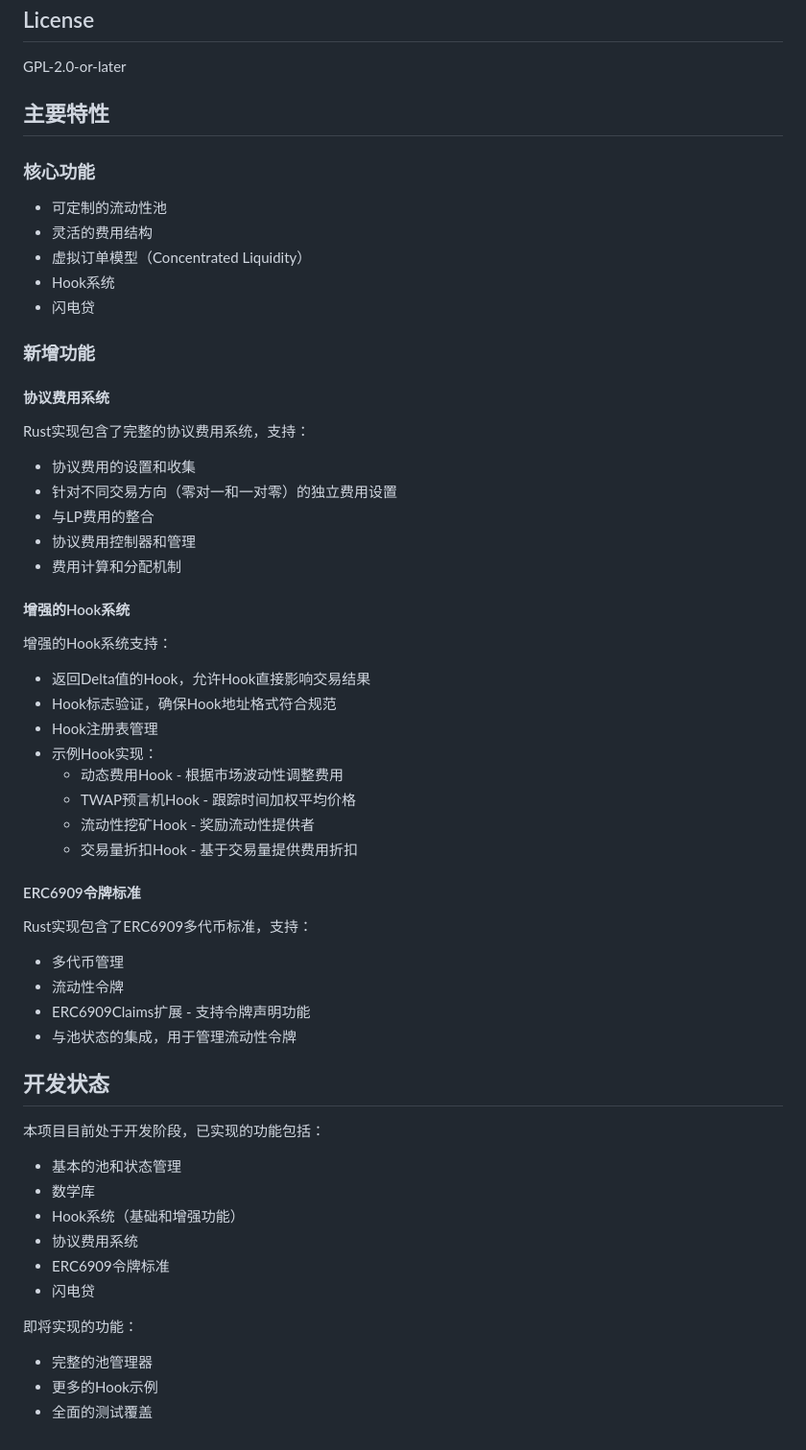
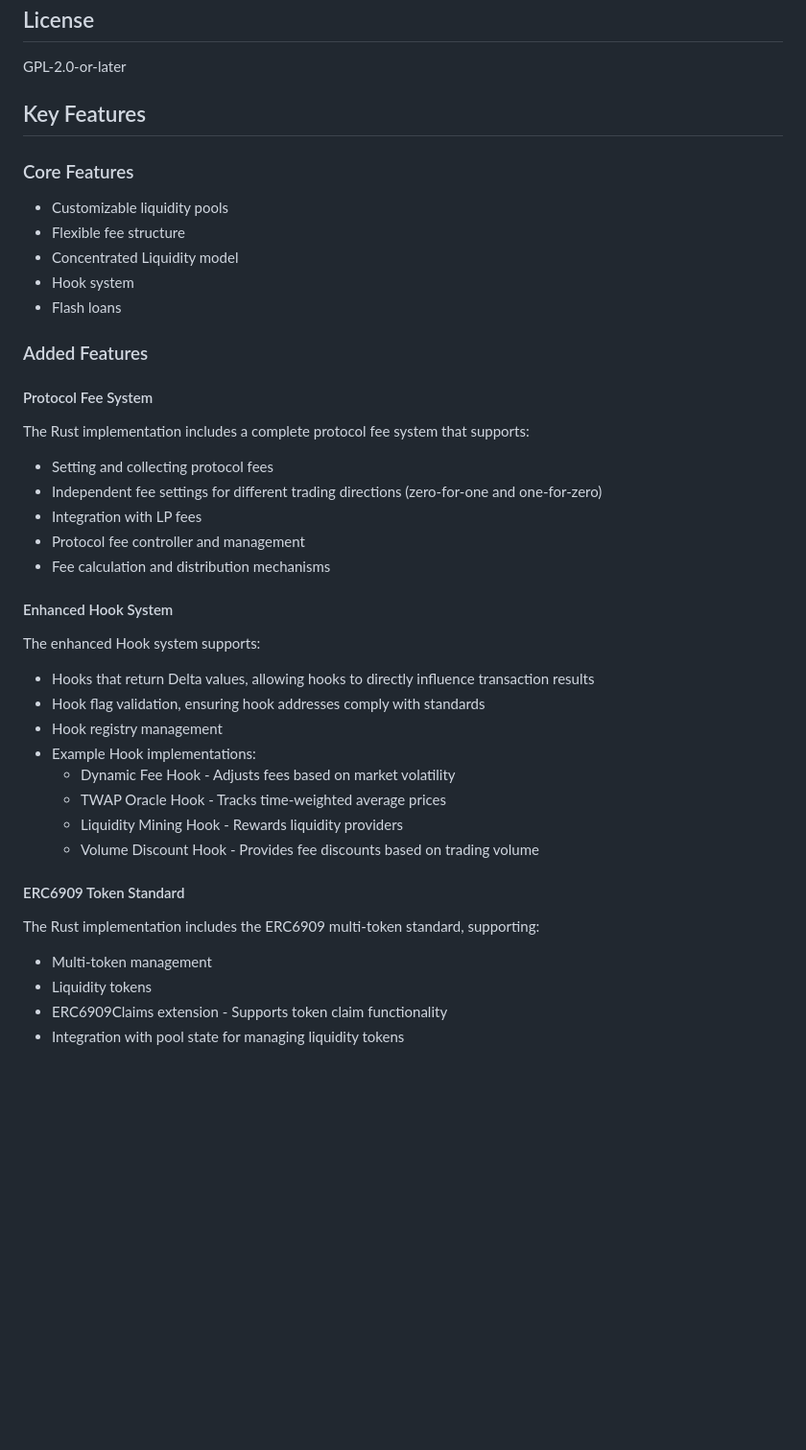
Before and after one commit to peiqing6888/uniswap-v4-core, a Markdown page: README.md, the part around the change. Shown at 96% size. Drawn GitHub-style; blank space fills up the shorter version.

```diff
--- a/README.md
+++ b/README.md
@@ -167,52 +167,46 @@ The hook system enables customization of pool behavior:
 
 GPL-2.0-or-later
 
-## 主要特性
+## Key Features
 
-### 核心功能
-- 可定制的流动性池
-- 灵活的费用结构
-- 虚拟订单模型（Concentrated Liquidity）
-- Hook系统
-- 闪电贷
+### Core Features
 
-### 新增功能
-#### 协议费用系统
-Rust实现包含了完整的协议费用系统，支持：
-- 协议费用的设置和收集
-- 针对不同交易方向（零对一和一对零）的独立费用设置
-- 与LP费用的整合
-- 协议费用控制器和管理
-- 费用计算和分配机制
+- Customizable liquidity pools
+- Flexible fee structure
+- Concentrated Liquidity model
+- Hook system
+- Flash loans
 
-#### 增强的Hook系统
-增强的Hook系统支持：
-- 返回Delta值的Hook，允许Hook直接影响交易结果
-- Hook标志验证，确保Hook地址格式符合规范
-- Hook注册表管理
-- 示例Hook实现：
-  - 动态费用Hook - 根据市场波动性调整费用
-  - TWAP预言机Hook - 跟踪时间加权平均价格
-  - 流动性挖矿Hook - 奖励流动性提供者
-  - 交易量折扣Hook - 基于交易量提供费用折扣
+### Added Features
 
-#### ERC6909令牌标准
-Rust实现包含了ERC6909多代币标准，支持：
-- 多代币管理
-- 流动性令牌
-- ERC6909Claims扩展 - 支持令牌声明功能
-- 与池状态的集成，用于管理流动性令牌
+#### Protocol Fee System
 
-## 开发状态
-本项目目前处于开发阶段，已实现的功能包括：
-- 基本的池和状态管理
-- 数学库
-- Hook系统（基础和增强功能）
-- 协议费用系统
-- ERC6909令牌标准
-- 闪电贷
+The Rust implementation includes a complete protocol fee system that supports:
 
-即将实现的功能：
-- 完整的池管理器
-- 更多的Hook示例
-- 全面的测试覆盖
+- Setting and collecting protocol fees
+- Independent fee settings for different trading directions (zero-for-one and one-for-zero)
+- Integration with LP fees
+- Protocol fee controller and management
+- Fee calculation and distribution mechanisms
+
+#### Enhanced Hook System
+
+The enhanced Hook system supports:
+
+- Hooks that return Delta values, allowing hooks to directly influence transaction results
+- Hook flag validation, ensuring hook addresses comply with standards
+- Hook registry management
+- Example Hook implementations:
+  - Dynamic Fee Hook - Adjusts fees based on market volatility
+  - TWAP Oracle Hook - Tracks time-weighted average prices
+  - Liquidity Mining Hook - Rewards liquidity providers
+  - Volume Discount Hook - Provides fee discounts based on trading volume
+
+#### ERC6909 Token Standard
+
+The Rust implementation includes the ERC6909 multi-token standard, supporting:
+
+- Multi-token management
+- Liquidity tokens
+- ERC6909Claims extension - Supports token claim functionality
+- Integration with pool state for managing liquidity tokens
```
